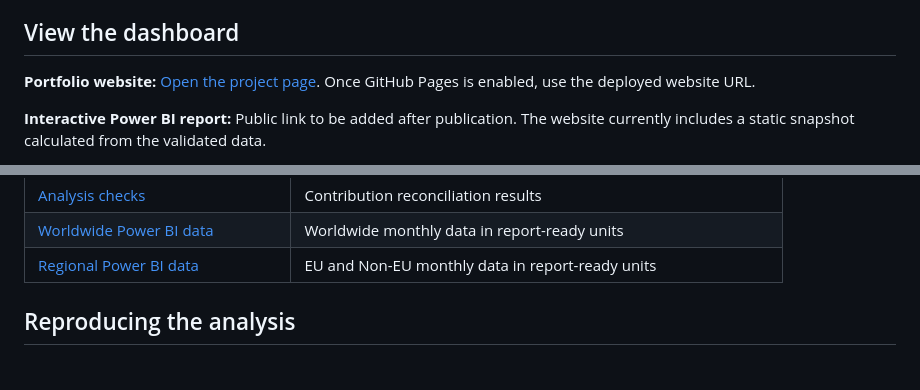
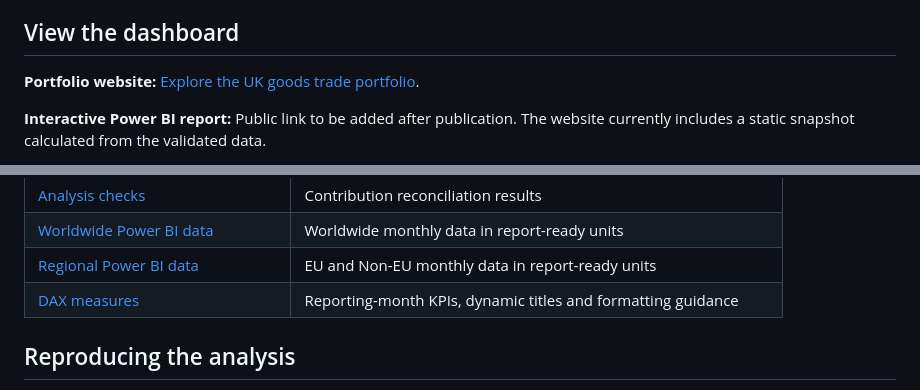
Before and after one commit to bboinnovate20/uk-goods-trade, a Markdown page: README.md, 2 parts joined by grey strips. Drawn GitHub-style.

Commit message:
Link the portfolio website and document the DAX measures

```diff
--- a/README.md
+++ b/README.md
@@ -8,7 +8,7 @@ A data analysis portfolio project using **Python, Google Colab, DAX and Power BI
 
 ## View the dashboard
 
-**Portfolio website:** [Open the project page](index.html). Once GitHub Pages is enabled, use the deployed website URL.
+**Portfolio website:** [Explore the UK goods trade portfolio](https://bboinnovate20.github.io/uk-goods-trade/).
 
 **Interactive Power BI report:** Public link to be added after publication. The website currently includes a static snapshot calculated from the validated data.
 
@@ -138,6 +138,7 @@ The relative links below assume this README and the accompanying files are uploa
 | [Analysis checks](uk_trade_analysis_checks.csv) | Contribution reconciliation results |
 | [Worldwide Power BI data](powerbi/Worldwide.csv) | Worldwide monthly data in report-ready units |
 | [Regional Power BI data](powerbi/Regions.csv) | EU and Non-EU monthly data in report-ready units |
+| [DAX measures](powerbi/Measures.dax) | Reporting-month KPIs, dynamic titles and formatting guidance |
 
 ## Reproducing the analysis
 
```
